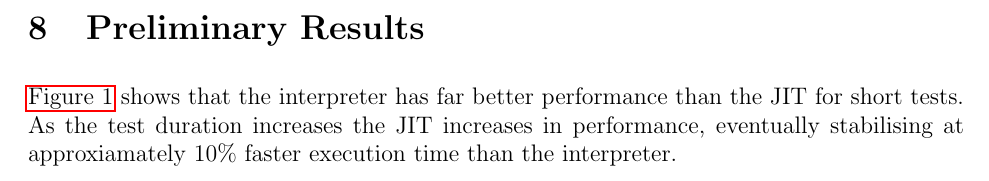
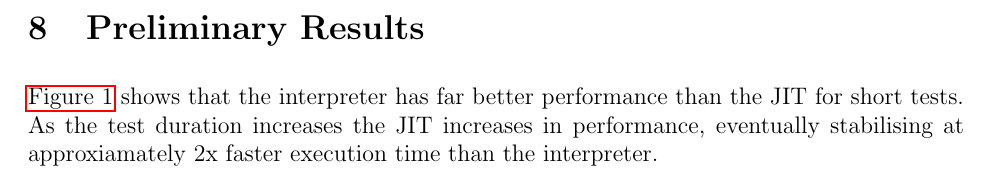
Before and after one commit to QFSW/JiTBoy-Dissertation, a LaTeX document (main.tex, which reads sections/results.tex): part of page 20 of 30, cut so that both start at the same text. Compiled offline with pdfLaTeX.

Commit message:
Fixed results

```diff
--- a/sections/results.tex
+++ b/sections/results.tex
@@ -1,6 +1,6 @@
 \section{Preliminary Results}
 
-\autoref{figure:time-jit-interpreter} shows that the interpreter has far better performance than the JIT for short tests. As the test duration increases the JIT increases in performance, eventually stabilising at approxiamately 10\% faster execution time than the interpreter.
+\autoref{figure:time-jit-interpreter} shows that the interpreter has far better performance than the JIT for short tests. As the test duration increases the JIT increases in performance, eventually stabilising at approxiamately 2x faster execution time than the interpreter.
 
 \begin{figure}
     \centering
```
